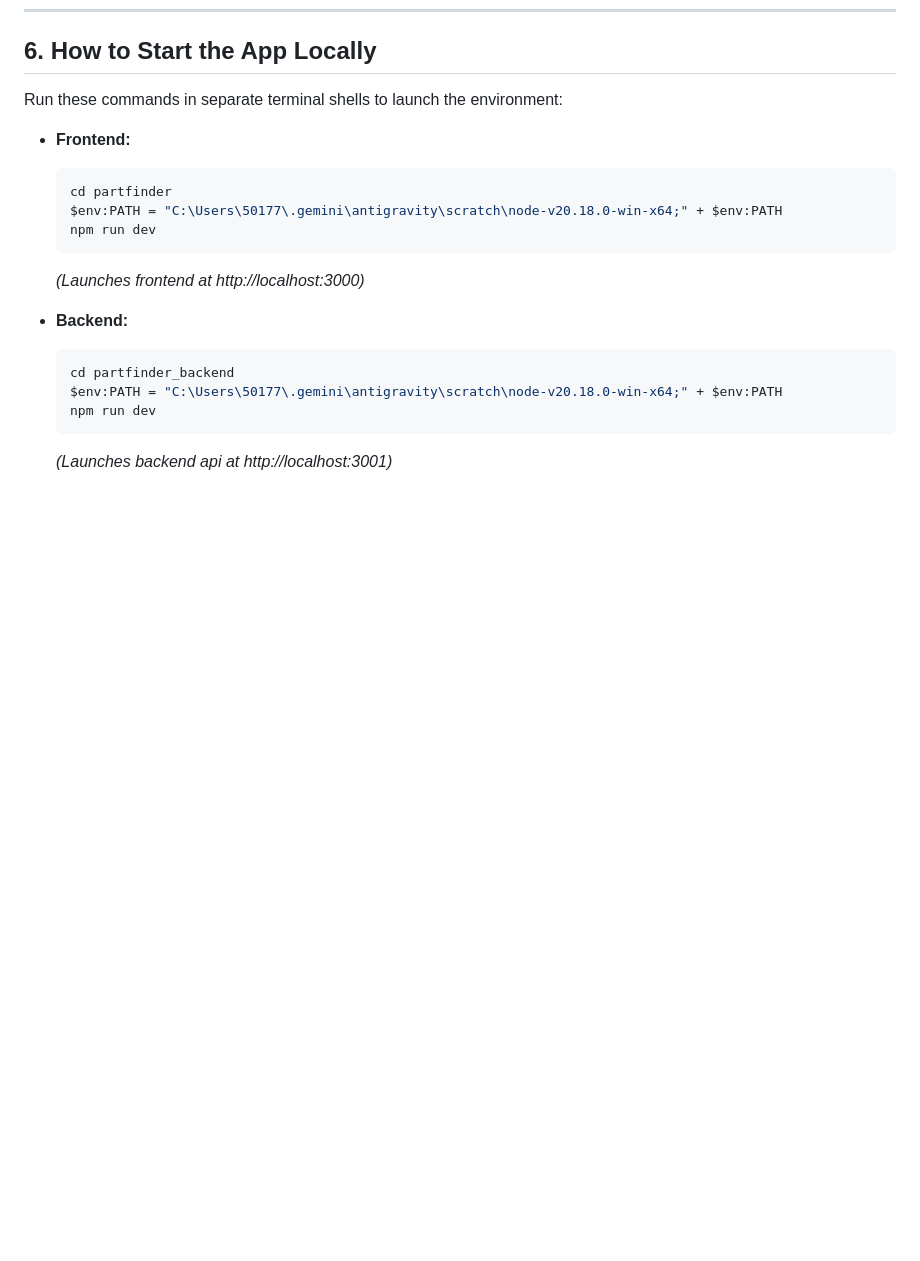
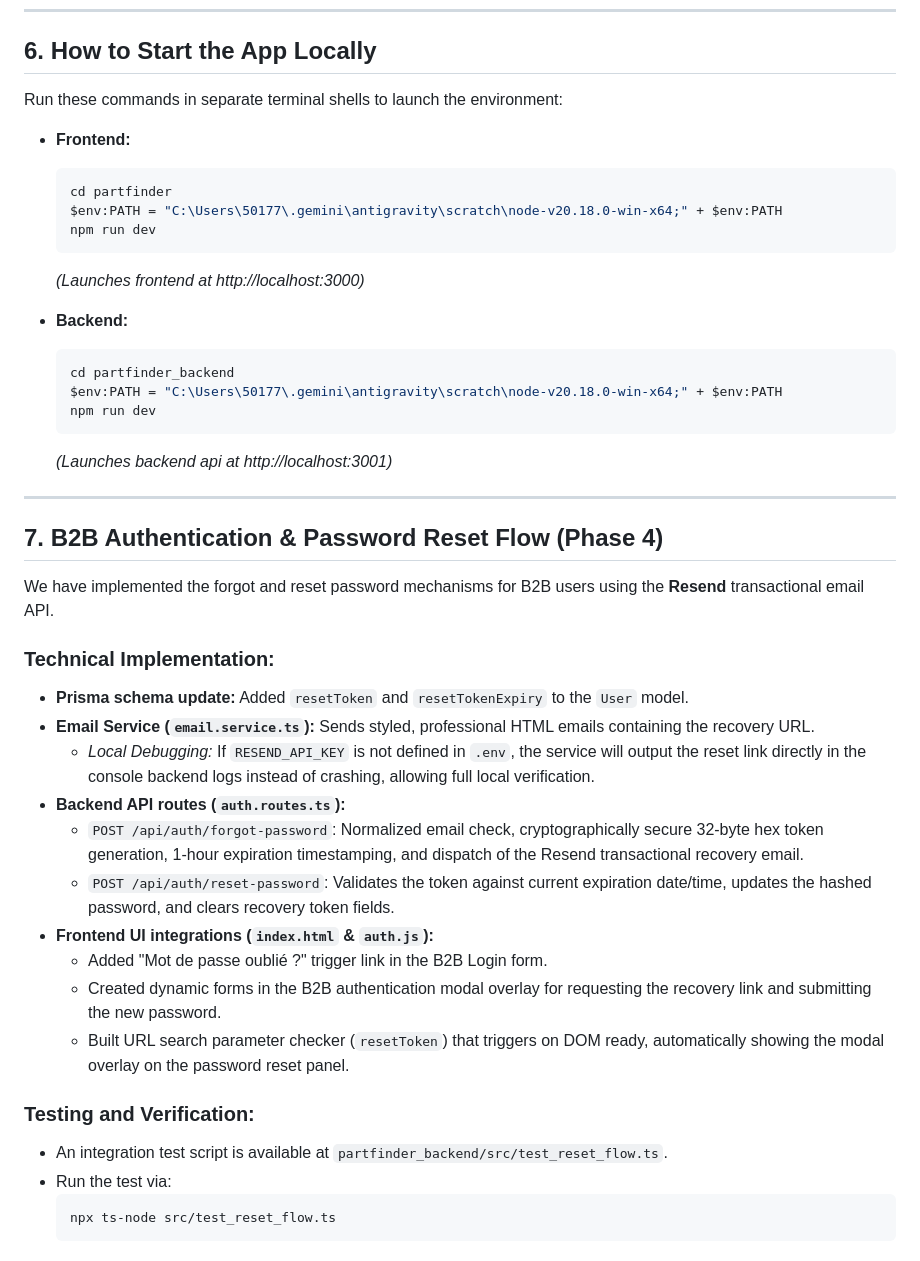
Before and after one commit to mounkeila-real/PartFinder, a Markdown page: COWORK_HANDOVER.md, the part around the change. GitHub-like rendering; blank space fills up the shorter version.

Commit message:
docs: Update COWORK_HANDOVER.md with B2B Authentication & Resend password reset flow details

````diff
--- a/COWORK_HANDOVER.md
+++ b/COWORK_HANDOVER.md
@@ -107,3 +107,27 @@ Run these commands in separate terminal shells to launch the environment:
   npm run dev
   ```
   *(Launches backend api at http://localhost:3001)*
+
+---
+
+## 7. B2B Authentication & Password Reset Flow (Phase 4)
+We have implemented the forgot and reset password mechanisms for B2B users using the **Resend** transactional email API.
+
+### Technical Implementation:
+* **Prisma schema update:** Added `resetToken` and `resetTokenExpiry` to the `User` model.
+* **Email Service (`email.service.ts`):** Sends styled, professional HTML emails containing the recovery URL.
+  * *Local Debugging:* If `RESEND_API_KEY` is not defined in `.env`, the service will output the reset link directly in the console backend logs instead of crashing, allowing full local verification.
+* **Backend API routes (`auth.routes.ts`):**
+  * `POST /api/auth/forgot-password`: Normalized email check, cryptographically secure 32-byte hex token generation, 1-hour expiration timestamping, and dispatch of the Resend transactional recovery email.
+  * `POST /api/auth/reset-password`: Validates the token against current expiration date/time, updates the hashed password, and clears recovery token fields.
+* **Frontend UI integrations (`index.html` & `auth.js`):**
+  * Added "Mot de passe oublié ?" trigger link in the B2B Login form.
+  * Created dynamic forms in the B2B authentication modal overlay for requesting the recovery link and submitting the new password.
+  * Built URL search parameter checker (`resetToken`) that triggers on DOM ready, automatically showing the modal overlay on the password reset panel.
+
+### Testing and Verification:
+* An integration test script is available at `partfinder_backend/src/test_reset_flow.ts`.
+* Run the test via:
+  ```powershell
+  npx ts-node src/test_reset_flow.ts
+  ```
````
